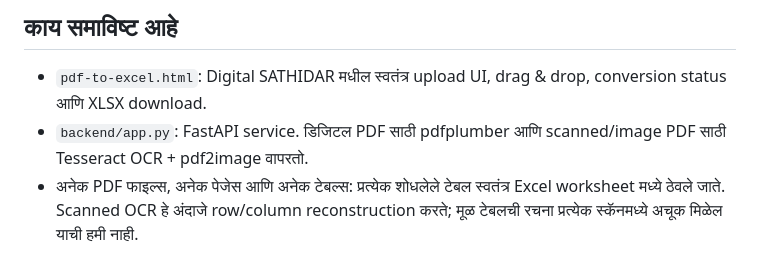
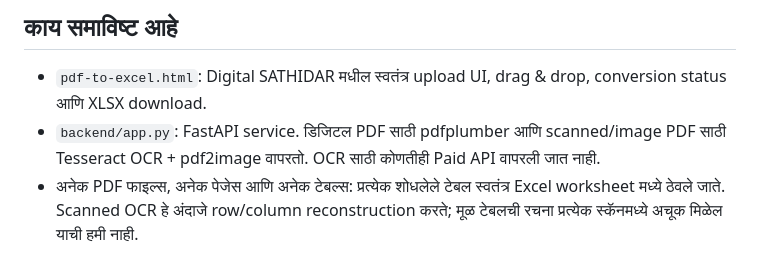
Before and after one commit to rayatsevaksujit/applications, a Markdown page: PDF-TO-EXCEL-SETUP.md, the part around the change. Rendered like a GitHub page.

Commit message:
Document free-only Tesseract OCR setup

```diff
--- a/PDF-TO-EXCEL-SETUP.md
+++ b/PDF-TO-EXCEL-SETUP.md
@@ -2,7 +2,7 @@
 
 ## काय समाविष्ट आहे
 - `pdf-to-excel.html`: Digital SATHIDAR मधील स्वतंत्र upload UI, drag & drop, conversion status आणि XLSX download.
-- `backend/app.py`: FastAPI service. डिजिटल PDF साठी pdfplumber आणि scanned/image PDF साठी Tesseract OCR + pdf2image वापरतो.
+- `backend/app.py`: FastAPI service. डिजिटल PDF साठी pdfplumber आणि scanned/image PDF साठी Tesseract OCR + pdf2image वापरतो. OCR साठी कोणतीही Paid API वापरली जात नाही.
 - अनेक PDF फाइल्स, अनेक पेजेस आणि अनेक टेबल्स: प्रत्येक शोधलेले टेबल स्वतंत्र Excel worksheet मध्ये ठेवले जाते. Scanned OCR हे अंदाजे row/column reconstruction करते; मूळ टेबलची रचना प्रत्येक स्कॅनमध्ये अचूक मिळेल याची हमी नाही.
 
 ## आवश्यक सॉफ्टवेअर
```
